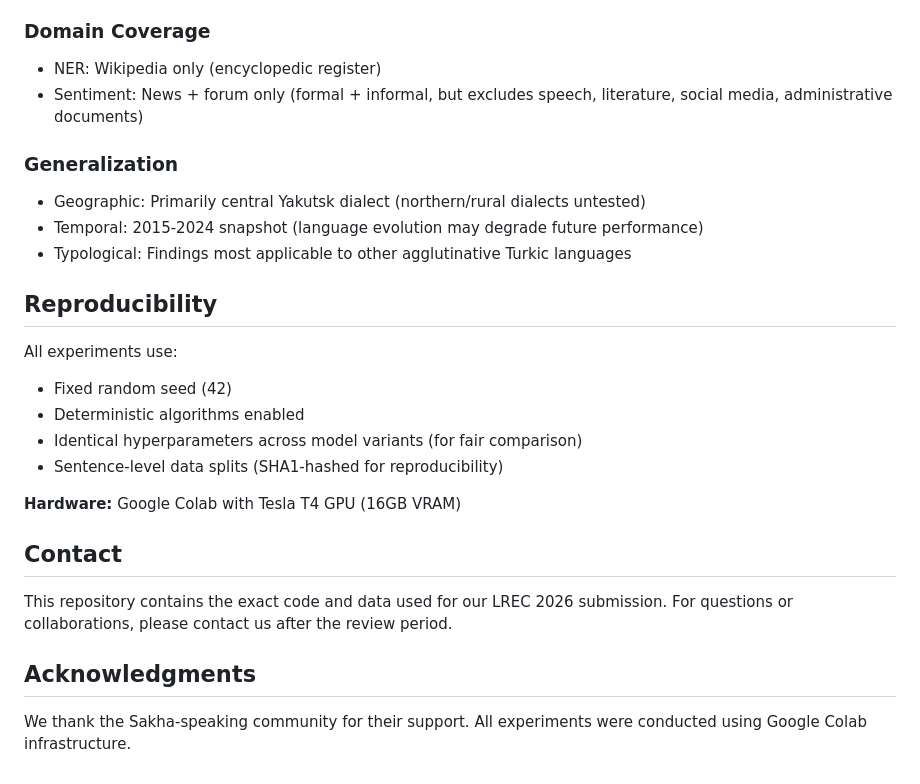
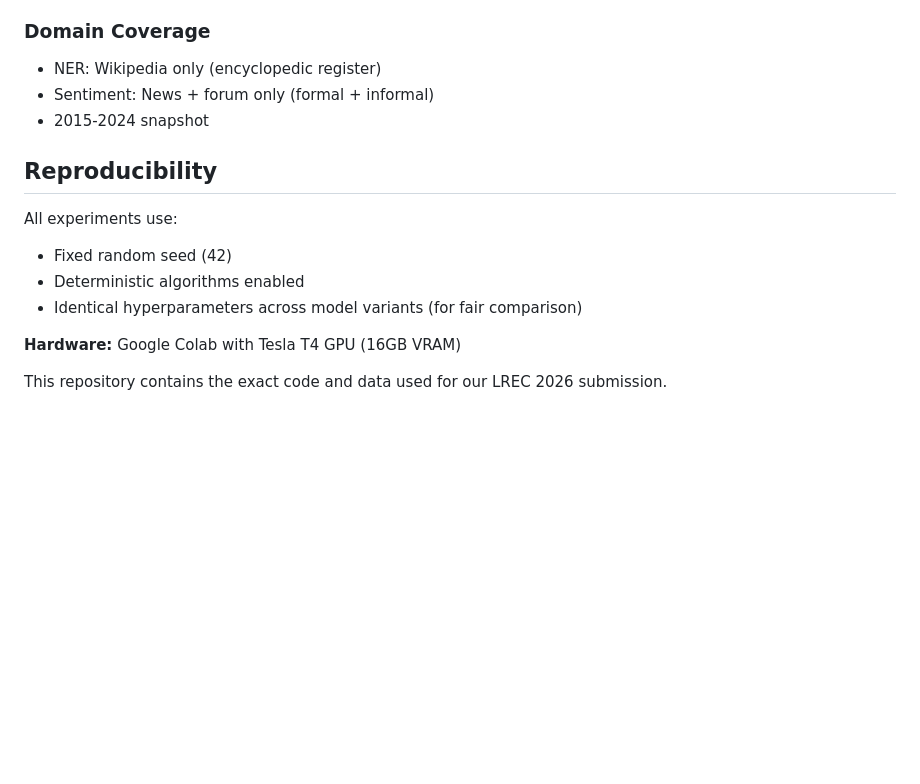
Before and after one commit to enifimov81k/sakha-nlp-2026, a Markdown page: README.md, the part around the change. Drawn GitHub-style; blank space fills up the shorter version.

```diff
--- a/README.md
+++ b/README.md
@@ -178,12 +178,9 @@ This work is licensed under [CC-BY-NC 4.0](https://creativecommons.org/licenses/
 
 ### Domain Coverage
 - NER: Wikipedia only (encyclopedic register)
-- Sentiment: News + forum only (formal + informal, but excludes speech, literature, social media, administrative documents)
+- Sentiment: News + forum only (formal + informal)
+- 2015-2024 snapshot
 
-### Generalization
-- Geographic: Primarily central Yakutsk dialect (northern/rural dialects untested)
-- Temporal: 2015-2024 snapshot (language evolution may degrade future performance)
-- Typological: Findings most applicable to other agglutinative Turkic languages
 
 ## Reproducibility
 
@@ -191,14 +188,7 @@ All experiments use:
 - Fixed random seed (42)
 - Deterministic algorithms enabled
 - Identical hyperparameters across model variants (for fair comparison)
-- Sentence-level data splits (SHA1-hashed for reproducibility)
 
 **Hardware:** Google Colab with Tesla T4 GPU (16GB VRAM)
 
-## Contact
-
-This repository contains the exact code and data used for our LREC 2026 submission. For questions or collaborations, please contact us after the review period.
-
-## Acknowledgments
-
-We thank the Sakha-speaking community for their support. All experiments were conducted using Google Colab infrastructure.
+This repository contains the exact code and data used for our LREC 2026 submission.
```
